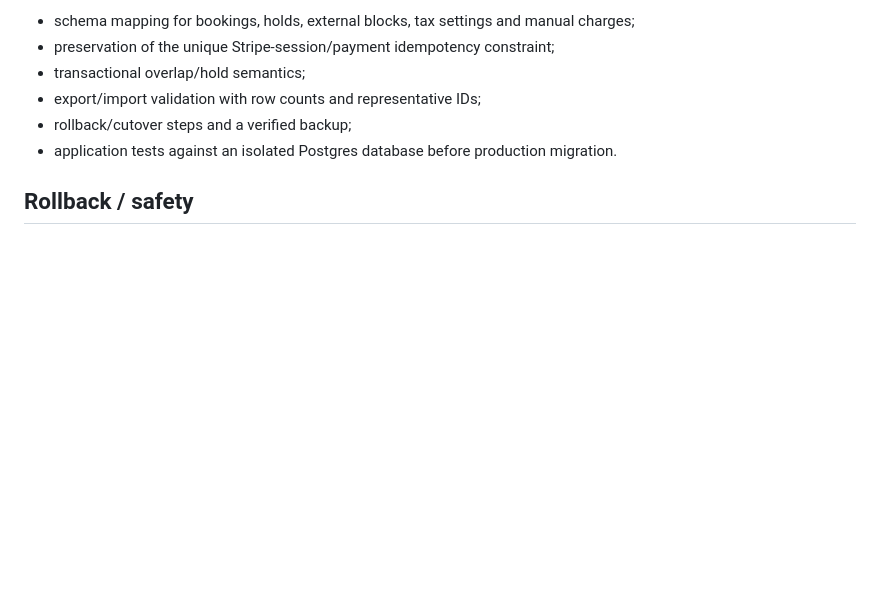
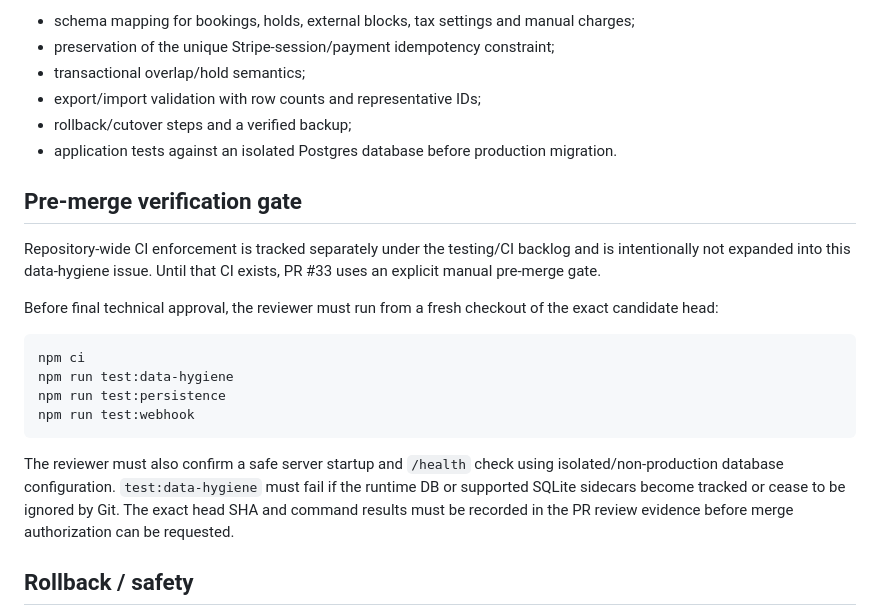
Before and after one commit to raelvim/apartment-booking-app, a Markdown page: docs/ISSUE-1-DATA-HYGIENE.md, the part around the change. Drawn GitHub-style; blank space fills up the shorter version.

Commit message:
docs(issue #1): enforce manual pre-merge hygiene gate

````diff
--- a/docs/ISSUE-1-DATA-HYGIENE.md
+++ b/docs/ISSUE-1-DATA-HYGIENE.md
@@ -61,6 +61,21 @@ A future Postgres migration should be a separate issue and include:
 - rollback/cutover steps and a verified backup;
 - application tests against an isolated Postgres database before production migration.
 
+## Pre-merge verification gate
+
+Repository-wide CI enforcement is tracked separately under the testing/CI backlog and is intentionally not expanded into this data-hygiene issue. Until that CI exists, PR #33 uses an explicit manual pre-merge gate.
+
+Before final technical approval, the reviewer must run from a fresh checkout of the exact candidate head:
+
+```bash
+npm ci
+npm run test:data-hygiene
+npm run test:persistence
+npm run test:webhook
+```
+
+The reviewer must also confirm a safe server startup and `/health` check using isolated/non-production database configuration. `test:data-hygiene` must fail if the runtime DB or supported SQLite sidecars become tracked or cease to be ignored by Git. The exact head SHA and command results must be recorded in the PR review evidence before merge authorization can be requested.
+
 ## Rollback / safety
 
 No production database is deleted or modified by this repository cleanup. Production continues using `/var/data/reservations.db` through `RESERVATIONS_DB_PATH`.
````
